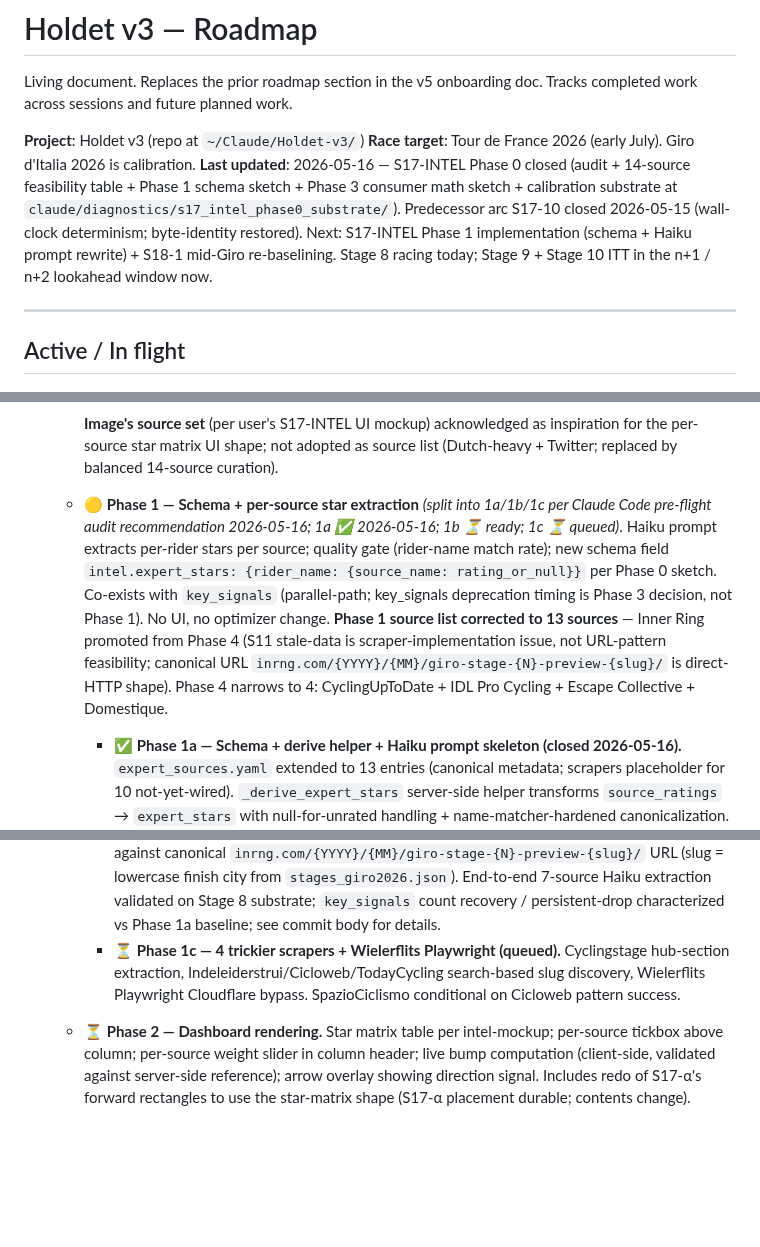
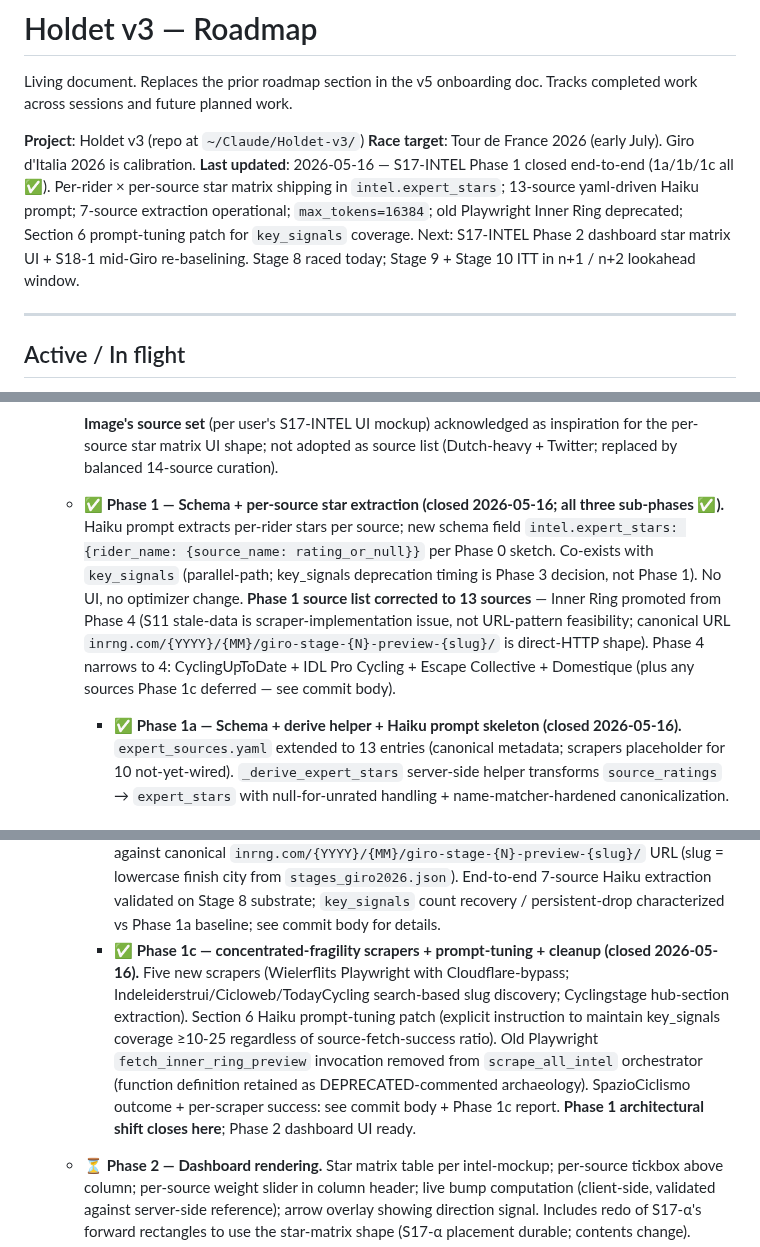
Before and after one commit to lstol/Holdet-v3, a Markdown page: ROADMAP.md, 3 parts joined by grey strips. Drawn GitHub-style; blank space fills up the shorter version.

Commit message:
roadmap: S17-INTEL Phase 1c ✅ + Phase 1 (full) ✅; Phase 2 ready
Part 0 of S17-INTEL Phase 1c handoff. ROADMAP-only delta.

Phase 1c closed: 5 scrapers (Wielerflits Playwright, 3 search-based,
Cyclingstage hub-section) + Section 6 prompt-tuning + Old Inner Ring
cleanup. Phase 1 (full) closed end-to-end across 1a/1b/1c.
SpazioCiclismo outcome documented in commit body + report.

Phase 1 source list and Phase 4 final state captured in commit body.

Last-updated line refreshed.

Code lands in subsequent commits (cleanup + prompt-tuning + scrapers
per handoff sections).

Co-Authored-By: Claude Opus 4.7 (1M context) <noreply@anthropic.com>

```diff
--- a/ROADMAP.md
+++ b/ROADMAP.md
@@ -4,7 +4,7 @@ Living document. Replaces the prior roadmap section in the v5 onboarding doc. Tr
 
 **Project**: Holdet v3 (repo at `~/Claude/Holdet-v3/`)
 **Race target**: Tour de France 2026 (early July). Giro d'Italia 2026 is calibration.
-**Last updated**: 2026-05-16 — S17-INTEL Phase 0 closed (audit + 14-source feasibility table + Phase 1 schema sketch + Phase 3 consumer math sketch + calibration substrate at `claude/diagnostics/s17_intel_phase0_substrate/`). Predecessor arc S17-10 closed 2026-05-15 (wall-clock determinism; byte-identity restored). Next: S17-INTEL Phase 1 implementation (schema + Haiku prompt rewrite) + S18-1 mid-Giro re-baselining. Stage 8 racing today; Stage 9 + Stage 10 ITT in the n+1 / n+2 lookahead window now.
+**Last updated**: 2026-05-16 — S17-INTEL Phase 1 closed end-to-end (1a/1b/1c all ✅). Per-rider × per-source star matrix shipping in `intel.expert_stars`; 13-source yaml-driven Haiku prompt; 7-source extraction operational; `max_tokens=16384`; old Playwright Inner Ring deprecated; Section 6 prompt-tuning patch for `key_signals` coverage. Next: S17-INTEL Phase 2 dashboard star matrix UI + S18-1 mid-Giro re-baselining. Stage 8 raced today; Stage 9 + Stage 10 ITT in n+1 / n+2 lookahead window.
 
 ---
 
@@ -135,10 +135,10 @@ Next major arc. Per-source star extraction and intel-pipeline migration.
     **Sources with explicit star formats in prose** (Touretappe, Wielerflits, Total-velo, TodayCycling) — extraction is closer to direct copy than inference; Haiku extraction load lighter. Other sources require Haiku to derive star equivalents from prose strength/direction signals — same shape as current pipeline.
 
     **Image's source set** (per user's S17-INTEL UI mockup) acknowledged as inspiration for the per-source star matrix UI shape; not adopted as source list (Dutch-heavy + Twitter; replaced by balanced 14-source curation).
-  - 🟡 **Phase 1 — Schema + per-source star extraction** *(split into 1a/1b/1c per Claude Code pre-flight audit recommendation 2026-05-16; 1a ✅ 2026-05-16; 1b ⏳ ready; 1c ⏳ queued)*. Haiku prompt extracts per-rider stars per source; quality gate (rider-name match rate); new schema field `intel.expert_stars: {rider_name: {source_name: rating_or_null}}` per Phase 0 sketch. Co-exists with `key_signals` (parallel-path; key_signals deprecation timing is Phase 3 decision, not Phase 1). No UI, no optimizer change. **Phase 1 source list corrected to 13 sources** — Inner Ring promoted from Phase 4 (S11 stale-data is scraper-implementation issue, not URL-pattern feasibility; canonical URL `inrng.com/{YYYY}/{MM}/giro-stage-{N}-preview-{slug}/` is direct-HTTP shape). Phase 4 narrows to 4: CyclingUpToDate + IDL Pro Cycling + Escape Collective + Domestique.
+  - ✅ **Phase 1 — Schema + per-source star extraction (closed 2026-05-16; all three sub-phases ✅).** Haiku prompt extracts per-rider stars per source; new schema field `intel.expert_stars: {rider_name: {source_name: rating_or_null}}` per Phase 0 sketch. Co-exists with `key_signals` (parallel-path; key_signals deprecation timing is Phase 3 decision, not Phase 1). No UI, no optimizer change. **Phase 1 source list corrected to 13 sources** — Inner Ring promoted from Phase 4 (S11 stale-data is scraper-implementation issue, not URL-pattern feasibility; canonical URL `inrng.com/{YYYY}/{MM}/giro-stage-{N}-preview-{slug}/` is direct-HTTP shape). Phase 4 narrows to 4: CyclingUpToDate + IDL Pro Cycling + Escape Collective + Domestique (plus any sources Phase 1c deferred — see commit body).
     - ✅ **Phase 1a — Schema + derive helper + Haiku prompt skeleton (closed 2026-05-16).** `expert_sources.yaml` extended to 13 entries (canonical metadata; scrapers placeholder for 10 not-yet-wired). `_derive_expert_stars` server-side helper transforms `source_ratings` → `expert_stars` with null-for-unrated handling + name-matcher-hardened canonicalization. Haiku prompt skeleton iterates yaml source list; existing 3-source wiring (TV2/Axelgaard + TV2 generic + Feltet) preserved. Token budget validated for 13-source output via Stage 8 test fire.
     - ✅ **Phase 1b — 4 direct-HTTP scrapers (closed 2026-05-16).** `max_tokens` proactively bumped from 8000 → 16384 to accommodate 7-source output. Four direct-HTTP scrapers wired (Inner Ring, Touretappe, Total-velo, Cyclingnews). Existing dead `fetch_inner_ring_preview` Playwright scraper deprecated; new direct-HTTP scraper writes against canonical `inrng.com/{YYYY}/{MM}/giro-stage-{N}-preview-{slug}/` URL (slug = lowercase finish city from `stages_giro2026.json`). End-to-end 7-source Haiku extraction validated on Stage 8 substrate; `key_signals` count recovery / persistent-drop characterized vs Phase 1a baseline; see commit body for details.
-    - ⏳ **Phase 1c — 4 trickier scrapers + Wielerflits Playwright (queued).** Cyclingstage hub-section extraction, Indeleiderstrui/Cicloweb/TodayCycling search-based slug discovery, Wielerflits Playwright Cloudflare bypass. SpazioCiclismo conditional on Cicloweb pattern success.
+    - ✅ **Phase 1c — concentrated-fragility scrapers + prompt-tuning + cleanup (closed 2026-05-16).** Five new scrapers (Wielerflits Playwright with Cloudflare-bypass; Indeleiderstrui/Cicloweb/TodayCycling search-based slug discovery; Cyclingstage hub-section extraction). Section 6 Haiku prompt-tuning patch (explicit instruction to maintain key_signals coverage ≥10-25 regardless of source-fetch-success ratio). Old Playwright `fetch_inner_ring_preview` invocation removed from `scrape_all_intel` orchestrator (function definition retained as DEPRECATED-commented archaeology). SpazioCiclismo outcome + per-scraper success: see commit body + Phase 1c report. **Phase 1 architectural shift closes here**; Phase 2 dashboard UI ready.
   - ⏳ **Phase 2 — Dashboard rendering.** Star matrix table per intel-mockup; per-source tickbox above column; per-source weight slider in column header; live bump computation (client-side, validated against server-side reference); arrow overlay showing direction signal. Includes redo of S17-α's forward rectangles to use the star-matrix shape (S17-α placement durable; contents change).
   - ⏳ **Phase 3 (revised post-S17-γ) — Optimizer consumption migration, current-stage only.** `build_probabilities` reads `expert_stars`, computes weighted average per rider via voting-power-α semantics (Phase 0 sketch), maps to tier multipliers (2–3 stars → 1.10×, 3–4 → 1.20×, 4–5 → 1.30×, <2 or no signal → 1.00×). **Parallel-path gated rollout:** both `INTEL_MULT` (from `key_signals`) and new tier-multiplier path emit per-rider multipliers; new path logged but doesn't affect EV until verified. After N stages of verification, flip consumption, deprecate `INTEL_MULT` path. **Forward path stays slider-driven permanently** — per-rider bumping on forward stages requires a bookmaker distribution to re-rank, which doesn't exist for n+1 / n+2 (architectural conclusion from S17-γ). The durable shift: per-rider intel lever exists only where a ground-truth distribution exists. Phase 3 no longer touches `build_forward_probabilities`. Renormalisation invariant in `build_probabilities` (bucket-renormalise after per-rider multiplier application) preserved — Phase 3 swaps the multiplier source (table lookup → weighted-average tier), not the consumption pattern.
   - ⏳ **Phase 4 — Source registry expansion.** **Four sources** (revised 2026-05-16): CyclingUpToDate.com + IDL Pro Cycling (2 Red sources from Phase 0 §B; URL discovery required), Escape Collective (paywall handling), Domestique Cycling. Inner Ring promoted to Phase 1 (canonical URL pattern discovered; same direct-HTTP shape as Touretappe / Total-velo). New sources wired per Phase 1's extraction config. **Absorbs S18-7.**
```
